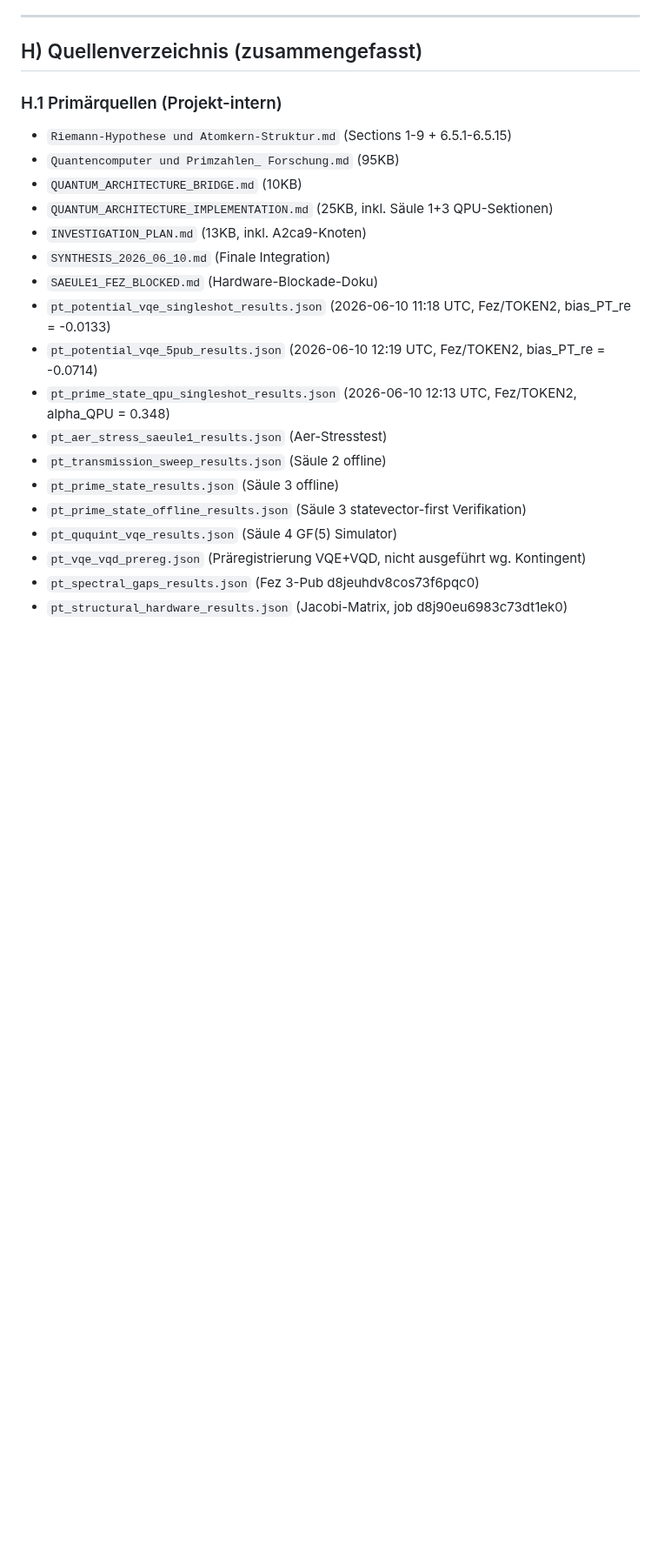
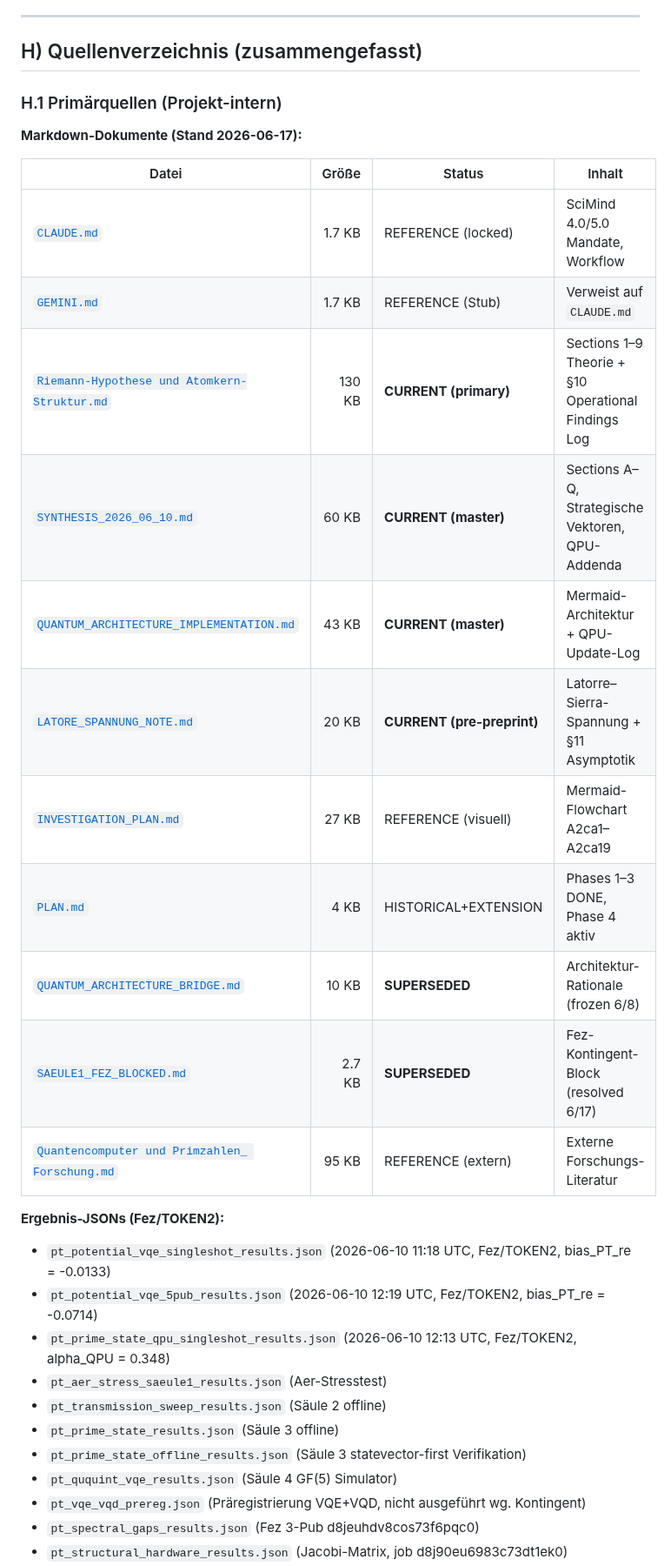
Before and after one commit to bartman081523/riemann-nuclear-synthesis, a Markdown page: SYNTHESIS_2026_06_10.md, the part around one of its changes. Shown at 87% size. Drawn GitHub-style; blank space fills up the shorter version.

```diff
--- a/SYNTHESIS_2026_06_10.md
+++ b/SYNTHESIS_2026_06_10.md
@@ -447,13 +464,24 @@ TIER 4 (verworfen):                iHarmonic, TSFT, β·𝟙, Kingston, H2 [dopp
 
 ### H.1 Primärquellen (Projekt-intern)
 
-- `Riemann-Hypothese und Atomkern-Struktur.md` (Sections 1-9 + 6.5.1-6.5.15)
-- `Quantencomputer und Primzahlen_ Forschung.md` (95KB)
-- `QUANTUM_ARCHITECTURE_BRIDGE.md` (10KB)
-- `QUANTUM_ARCHITECTURE_IMPLEMENTATION.md` (25KB, inkl. Säule 1+3 QPU-Sektionen)
-- `INVESTIGATION_PLAN.md` (13KB, inkl. A2ca9-Knoten)
-- `SYNTHESIS_2026_06_10.md` (Finale Integration)
-- `SAEULE1_FEZ_BLOCKED.md` (Hardware-Blockade-Doku)
+**Markdown-Dokumente (Stand 2026-06-17):**
+
+| Datei | Größe | Status | Inhalt |
+|---|---:|---|---|
+| [`CLAUDE.md`](CLAUDE.md) | 1.7 KB | REFERENCE (locked) | SciMind 4.0/5.0 Mandate, Workflow |
+| [`GEMINI.md`](GEMINI.md) | 1.7 KB | REFERENCE (Stub) | Verweist auf `CLAUDE.md` |
+| [`Riemann-Hypothese und Atomkern-Struktur.md`](Riemann-Hypothese%20und%20Atomkern-Struktur.md) | 130 KB | **CURRENT (primary)** | Sections 1–9 Theorie + §10 Operational Findings Log |
+| [`SYNTHESIS_2026_06_10.md`](SYNTHESIS_2026_06_10.md) | 60 KB | **CURRENT (master)** | Sections A–Q, Strategische Vektoren, QPU-Addenda |
+| [`QUANTUM_ARCHITECTURE_IMPLEMENTATION.md`](QUANTUM_ARCHITECTURE_IMPLEMENTATION.md) | 43 KB | **CURRENT (master)** | Mermaid-Architektur + QPU-Update-Log |
+| [`LATORE_SPANNUNG_NOTE.md`](LATORE_SPANNUNG_NOTE.md) | 20 KB | **CURRENT (pre-preprint)** | Latorre–Sierra-Spannung + §11 Asymptotik |
+| [`INVESTIGATION_PLAN.md`](INVESTIGATION_PLAN.md) | 27 KB | REFERENCE (visuell) | Mermaid-Flowchart A2ca1–A2ca19 |
+| [`PLAN.md`](PLAN.md) | 4 KB | HISTORICAL+EXTENSION | Phases 1–3 DONE, Phase 4 aktiv |
+| [`QUANTUM_ARCHITECTURE_BRIDGE.md`](QUANTUM_ARCHITECTURE_BRIDGE.md) | 10 KB | **SUPERSEDED** | Architektur-Rationale (frozen 6/8) |
+| [`SAEULE1_FEZ_BLOCKED.md`](SAEULE1_FEZ_BLOCKED.md) | 2.7 KB | **SUPERSEDED** | Fez-Kontingent-Block (resolved 6/17) |
+| [`Quantencomputer und Primzahlen_ Forschung.md`](Quantencomputer%20und%20Primzahlen_%20Forschung.md) | 95 KB | REFERENCE (extern) | Externe Forschungs-Literatur |
+
+**Ergebnis-JSONs (Fez/TOKEN2):**
+
 - `pt_potential_vqe_singleshot_results.json` (2026-06-10 11:18 UTC, Fez/TOKEN2, bias_PT_re = -0.0133)
 - `pt_potential_vqe_5pub_results.json` (2026-06-10 12:19 UTC, Fez/TOKEN2, bias_PT_re = -0.0714)
 - `pt_prime_state_qpu_singleshot_results.json` (2026-06-10 12:13 UTC, Fez/TOKEN2, alpha_QPU = 0.348)
```
Also changed, not shown: other parts of SYNTHESIS_2026_06_10.md (+19 -0 lines).
